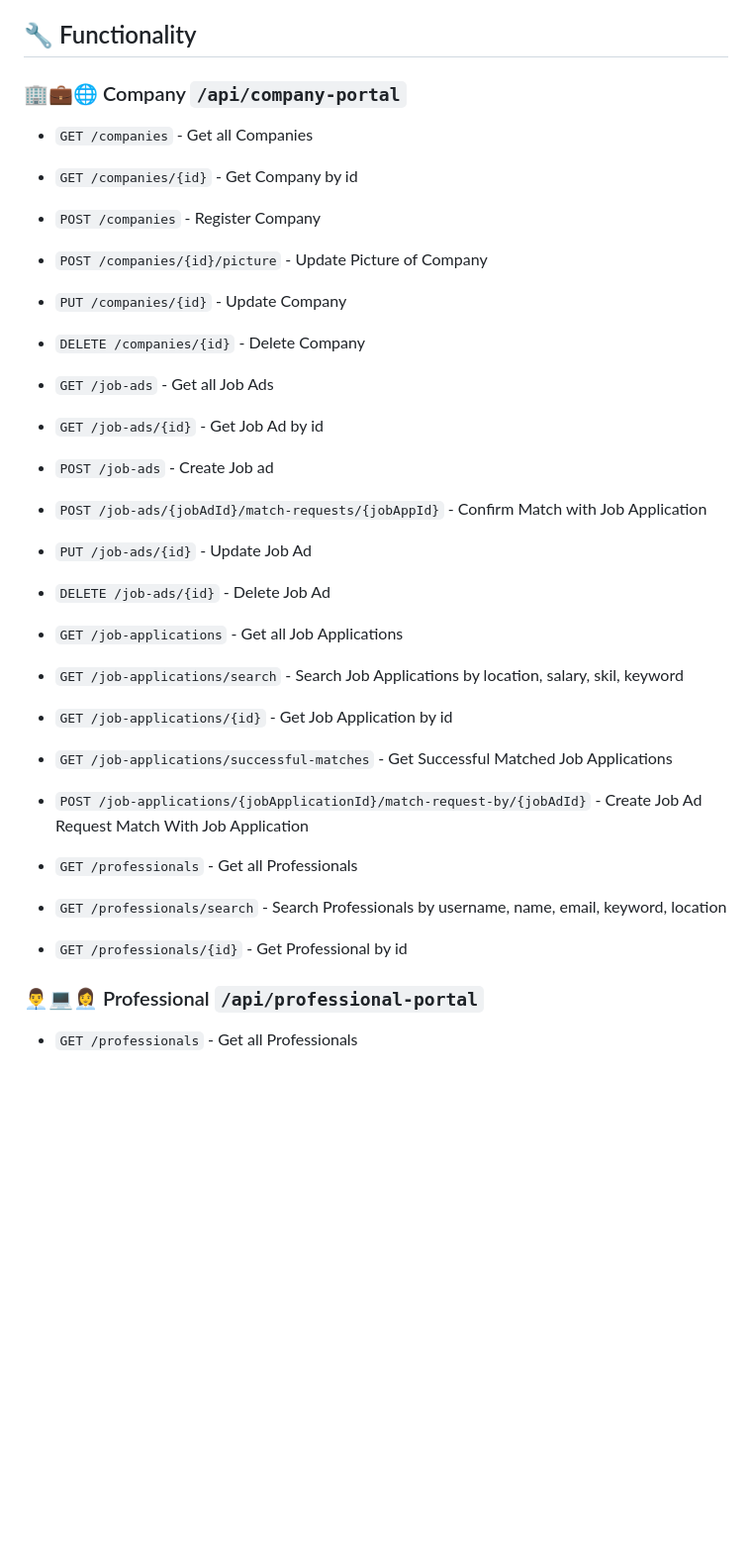
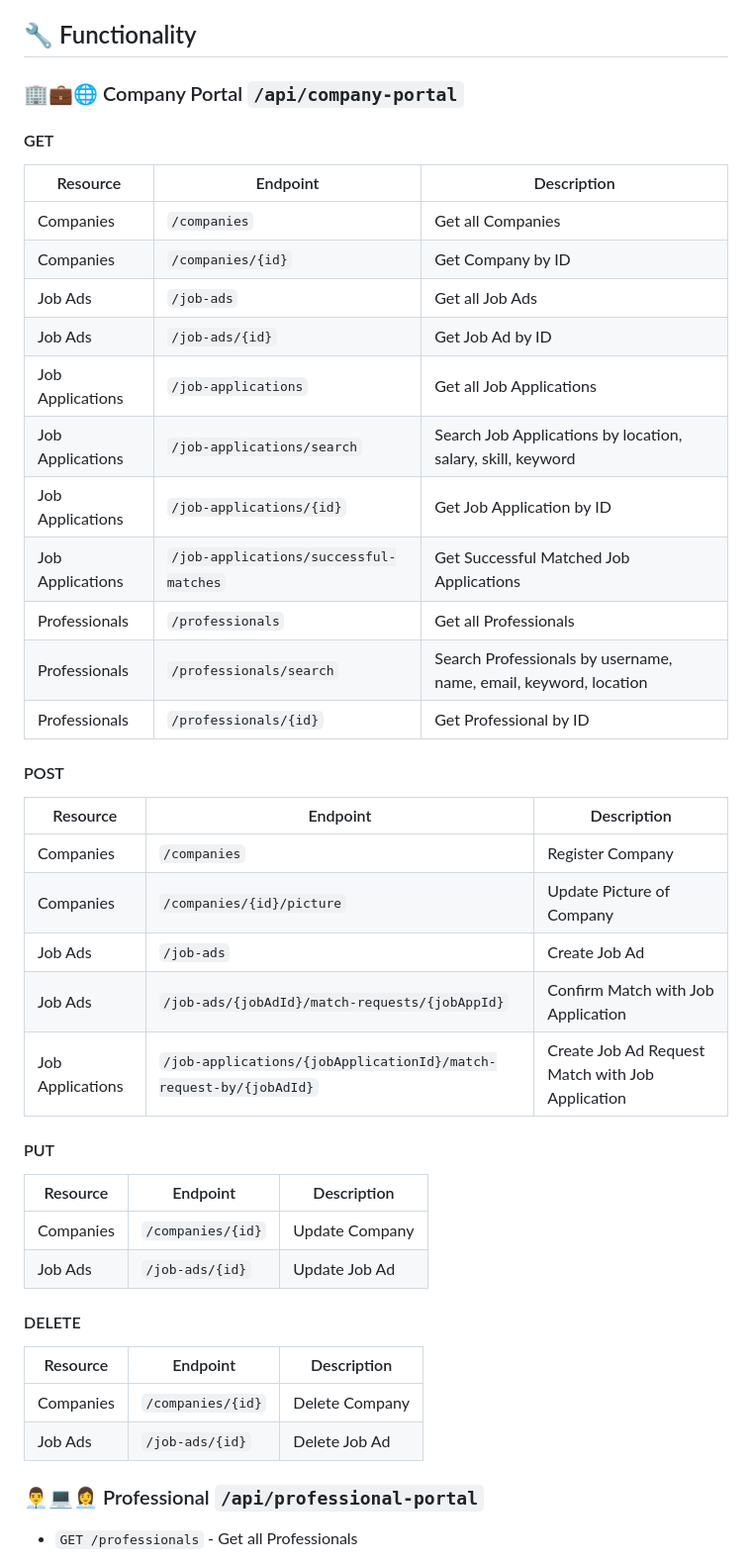
Before and after one commit to job-match/job-match, a Markdown page: README.md, the part around the change. Shown: that part at 99% size. Rendered like a GitHub page; blank space fills up the shorter version.

```diff
--- a/README.md
+++ b/README.md
@@ -46,35 +46,49 @@ Start the project and go to [Swagger Docs](http://localhost:8080/swagger-ui/inde
 
 ## 🔧 Functionality
 
-### 🏢💼🌐 Company `/api/company-portal`
+### 🏢💼🌐 Company Portal `/api/company-portal`
 
-* `GET /companies`  - Get all Companies
-* `GET /companies/{id}`  - Get Company by id
-* `POST /companies`  - Register Company
-* `POST /companies/{id}/picture`  - Update Picture of Company
-* `PUT /companies/{id}`  - Update Company
-* `DELETE /companies/{id}`  - Delete Company
+#### GET
+| Resource           | Endpoint                                              | Description                                         |
+|--------------------|------------------------------------------------------|-----------------------------------------------------|
+| Companies          | `/companies`                                         | Get all Companies                                   |
+| Companies          | `/companies/{id}`                                    | Get Company by ID                                   |
+| Job Ads            | `/job-ads`                                           | Get all Job Ads                                     |
+| Job Ads            | `/job-ads/{id}`                                      | Get Job Ad by ID                                    |
+| Job Applications   | `/job-applications`                                  | Get all Job Applications                            |
+| Job Applications   | `/job-applications/search`                          | Search Job Applications by location, salary, skill, keyword |
+| Job Applications   | `/job-applications/{id}`                            | Get Job Application by ID                           |
+| Job Applications   | `/job-applications/successful-matches`              | Get Successful Matched Job Applications            |
+| Professionals      | `/professionals`                                     | Get all Professionals                               |
+| Professionals      | `/professionals/search`                             | Search Professionals by username, name, email, keyword, location |
+| Professionals      | `/professionals/{id}`                               | Get Professional by ID                              |
 
 
-* `GET /job-ads`  - Get all Job Ads
-* `GET /job-ads/{id}`  - Get Job Ad by id
-* `POST /job-ads`  - Create Job ad
-* `POST /job-ads/{jobAdId}/match-requests/{jobAppId}`  - Confirm Match with Job Application
-* `PUT /job-ads/{id}`  - Update Job Ad
-* `DELETE /job-ads/{id}`  - Delete Job Ad
+
+#### POST
+| Resource           | Endpoint                                              | Description                                         |
+|--------------------|------------------------------------------------------|-----------------------------------------------------|
+| Companies          | `/companies`                                         | Register Company                                    |
+| Companies          | `/companies/{id}/picture`                            | Update Picture of Company                          |
+| Job Ads            | `/job-ads`                                           | Create Job Ad                                       |
+| Job Ads            | `/job-ads/{jobAdId}/match-requests/{jobAppId}`       | Confirm Match with Job Application                 |
+| Job Applications   | `/job-applications/{jobApplicationId}/match-request-by/{jobAdId}` | Create Job Ad Request Match with Job Application  |
 
 
-* `GET /job-applications`  - Get all Job Applications
-* `GET /job-applications/search`  - Search Job Applications by location, salary, skil, keyword
-* `GET /job-applications/{id}`  - Get Job Application by id
-* `GET /job-applications/successful-matches`  - Get Successful Matched Job Applications
-* `POST /job-applications/{jobApplicationId}/match-request-by/{jobAdId}`  - Create Job Ad Request Match With Job Application
+
+#### PUT
+| Resource           | Endpoint                                              | Description                                         |
+|--------------------|------------------------------------------------------|-----------------------------------------------------|
+| Companies          | `/companies/{id}`                                    | Update Company                                      |
+| Job Ads            | `/job-ads/{id}`                                      | Update Job Ad                                       |
 
 
-* `GET /professionals`  - Get all Professionals
-* `GET /professionals/search`  - Search Professionals by username, name, email, keyword, location
-* `GET /professionals/{id}`  - Get Professional by id
 
+#### DELETE
+| Resource           | Endpoint                                              | Description                                         |
+|--------------------|------------------------------------------------------|-----------------------------------------------------|
+| Companies          | `/companies/{id}`                                    | Delete Company                                      |
+| Job Ads            | `/job-ads/{id}`                                      | Delete Job Ad                                       |
 
 ### 👨‍💼💻👩‍💼 Professional  `/api/professional-portal`
 
```
